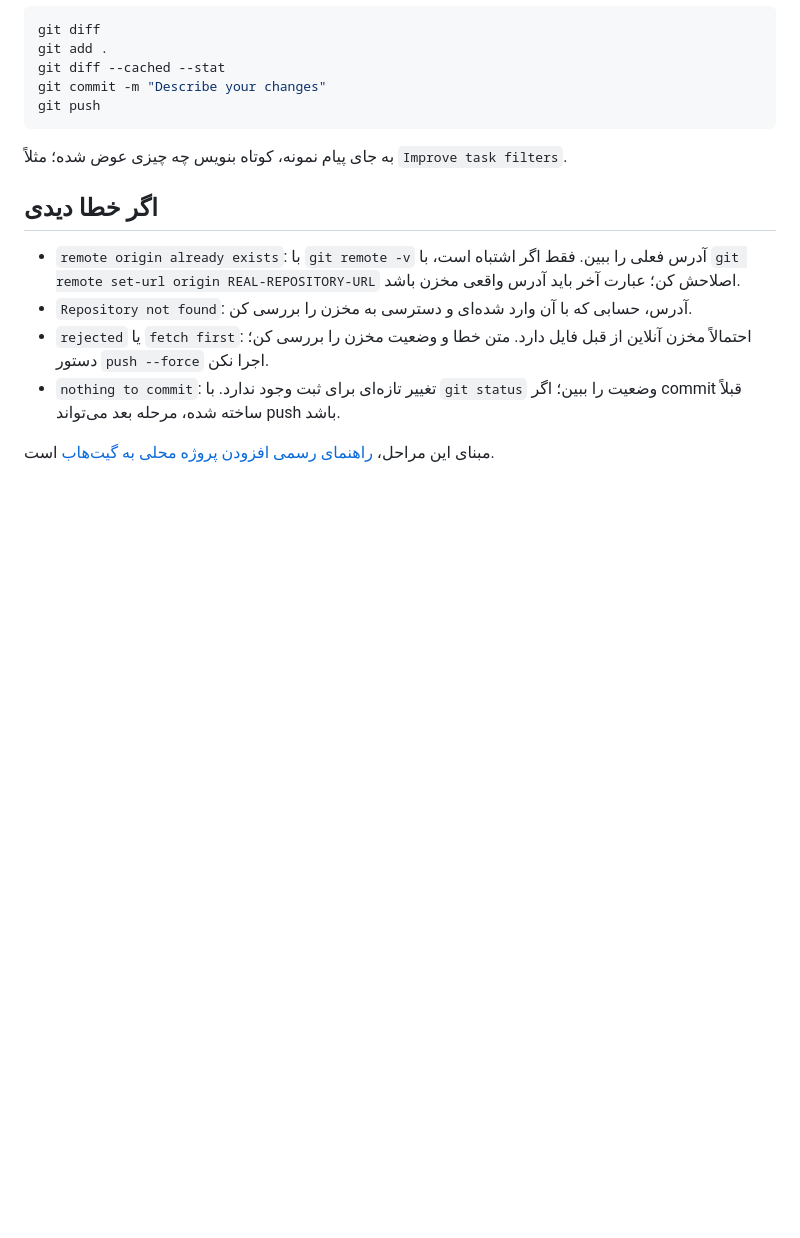
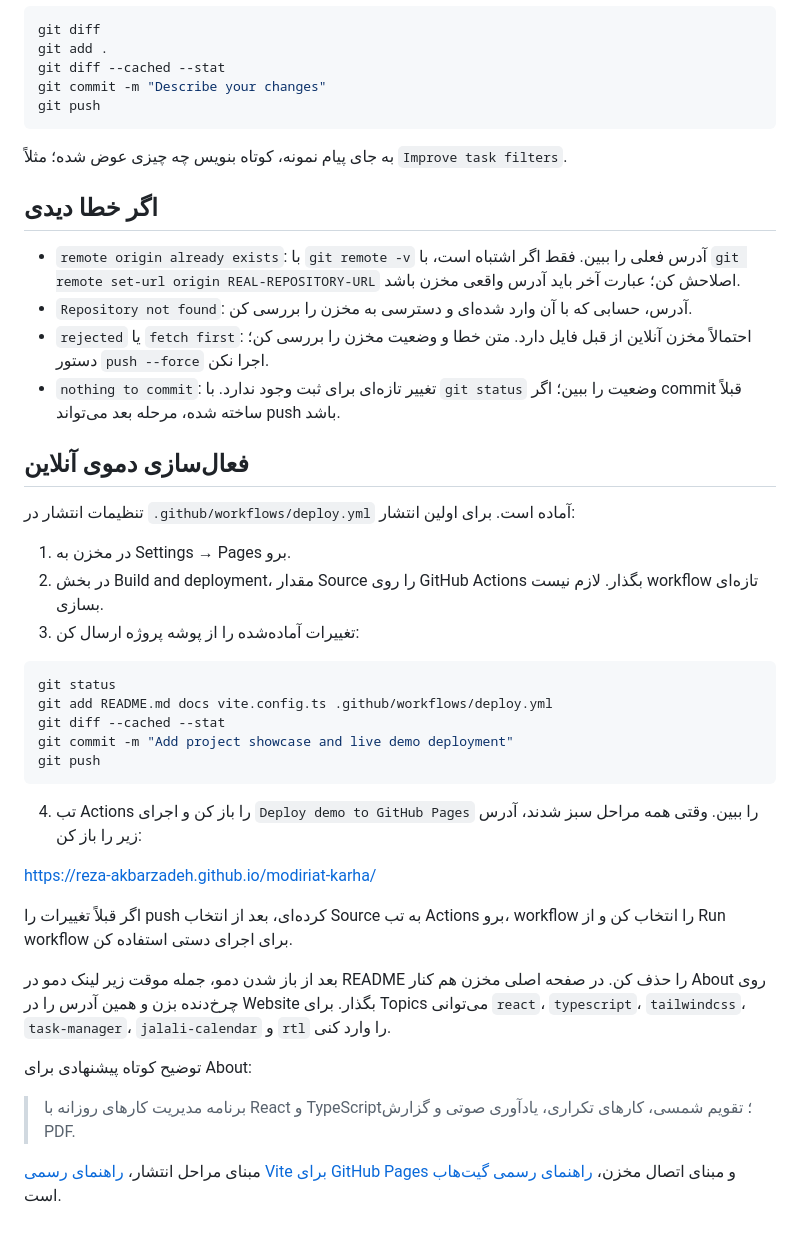
Before and after one commit to reza-akbarzadeh/modiriat-karha, a Markdown page: docs/GITHUB.md, the part around the change. Drawn GitHub-style; blank space fills up the shorter version.

````diff
--- a/docs/GITHUB.md
+++ b/docs/GITHUB.md
@@ -99,4 +99,32 @@ git push
 - `rejected` یا `fetch first`: احتمالاً مخزن آنلاین از قبل فایل دارد. متن خطا و وضعیت مخزن را بررسی کن؛ دستور `push --force` اجرا نکن.
 - `nothing to commit`: تغییر تازه‌ای برای ثبت وجود ندارد. با `git status` وضعیت را ببین؛ اگر commit قبلاً ساخته شده، مرحله بعد می‌تواند push باشد.
 
-مبنای این مراحل، [راهنمای رسمی افزودن پروژه محلی به گیت‌هاب](https://docs.github.com/en/migrations/importing-source-code/using-the-command-line-to-import-source-code/adding-locally-hosted-code-to-github) است.
+## فعال‌سازی دموی آنلاین
+
+تنظیمات انتشار در `.github/workflows/deploy.yml` آماده است. برای اولین انتشار:
+
+1. در مخزن به Settings → Pages برو.
+2. در بخش Build and deployment، مقدار Source را روی GitHub Actions بگذار. لازم نیست workflow تازه‌ای بسازی.
+3. تغییرات آماده‌شده را از پوشه پروژه ارسال کن:
+
+```powershell
+git status
+git add README.md docs vite.config.ts .github/workflows/deploy.yml
+git diff --cached --stat
+git commit -m "Add project showcase and live demo deployment"
+git push
+```
+
+4. تب Actions را باز کن و اجرای `Deploy demo to GitHub Pages` را ببین. وقتی همه مراحل سبز شدند، آدرس زیر را باز کن:
+
+https://reza-akbarzadeh.github.io/modiriat-karha/
+
+اگر قبلاً تغییرات را push کرده‌ای، بعد از انتخاب Source به تب Actions برو، workflow را انتخاب کن و از Run workflow برای اجرای دستی استفاده کن.
+
+بعد از باز شدن دمو، جمله موقت زیر لینک دمو در README را حذف کن. در صفحه اصلی مخزن هم کنار About روی چرخ‌دنده بزن و همین آدرس را در Website بگذار. برای Topics می‌توانی `react`، `typescript`، `tailwindcss`، `task-manager`، `jalali-calendar` و `rtl` را وارد کنی.
+
+توضیح کوتاه پیشنهادی برای About:
+
+> برنامه مدیریت کارهای روزانه با React و TypeScript؛ تقویم شمسی، کارهای تکراری، یادآوری صوتی و گزارش PDF.
+
+مبنای مراحل انتشار، [راهنمای رسمی Vite برای GitHub Pages](https://vite.dev/guide/static-deploy#github-pages) و مبنای اتصال مخزن، [راهنمای رسمی گیت‌هاب](https://docs.github.com/en/migrations/importing-source-code/using-the-command-line-to-import-source-code/adding-locally-hosted-code-to-github) است.
````
Also changed, not shown: README.md (+28 -3 lines), docs/images/statistics-desktop.png (added), docs/images/tasks-desktop.png (added), 2 other files.
